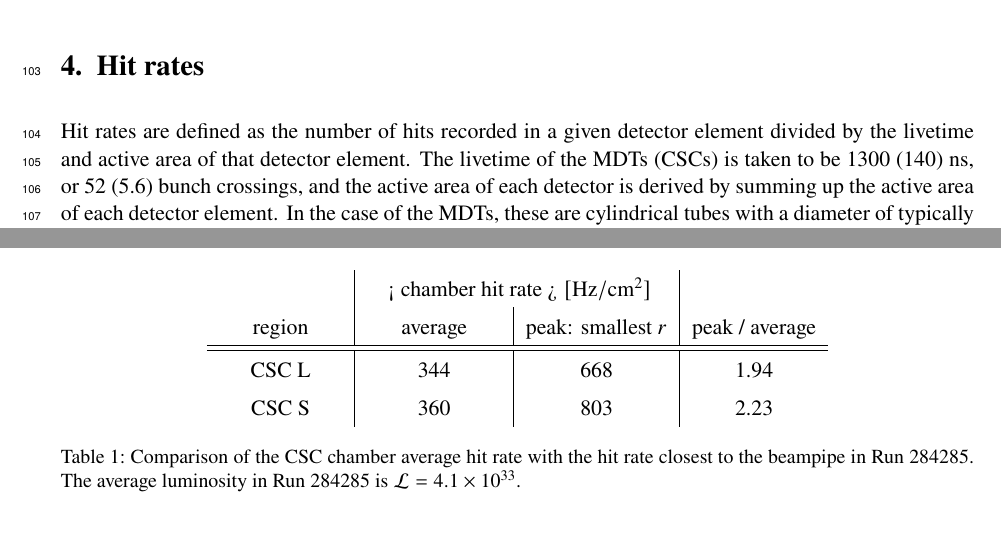
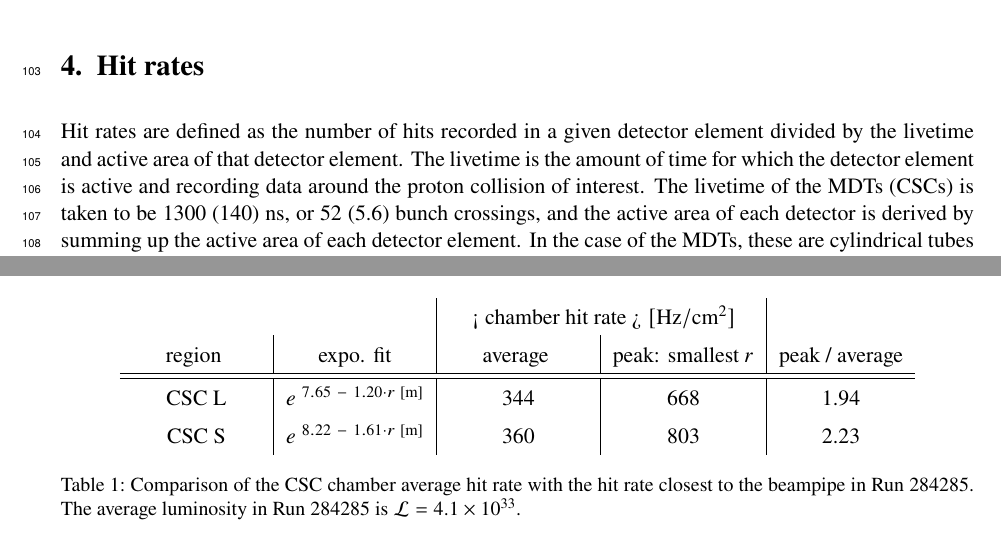
Before and after one commit to alexandertuna/MuonRawNote, a LaTeX document (muonrawhits.tex, which reads latex/hitrates.tex): two parts of pages 7 and 10 of 23, joined at a grey line, cut so that both start at the same text. Compiled offline with pdfLaTeX; an older LaTeX class or package is replaced by its successor.

Commit message:
feedback from claudio

```diff
--- a/latex/hitrates.tex
+++ b/latex/hitrates.tex
@@ -1,7 +1,7 @@
 \section{Hit rates}
 \label{sec:hitrates}
 
-Hit rates are defined as the number of hits recorded in a given detector element divided by the livetime and active area of that detector element. The livetime of the MDTs (CSCs) is taken to be 1300 (140) ns, or 52 (5.6) bunch crossings, and the active area of each detector is derived by summing up the active area of each detector element. In the case of the MDTs, these are cylindrical tubes with a diameter of typically 3 centimeters and a length of about 1 meter. For the CSCs, these are strips with a pitch of 5 millimeters and a length of about 1 meter.
+Hit rates are defined as the number of hits recorded in a given detector element divided by the livetime and active area of that detector element. The livetime is the amount of time for which the detector element is active and recording data around the proton collision of interest. The livetime of the MDTs (CSCs) is taken to be 1300 (140) ns, or 52 (5.6) bunch crossings, and the active area of each detector is derived by summing up the active area of each detector element. In the case of the MDTs, these are cylindrical tubes with a diameter of typically 3 centimeters and a length of about 1 meter. For the CSCs, these are strips with a pitch of 5 millimeters and a length of about 1 meter.
 
 The majority of hits in the MDTs and CSCs are due to cavern background, not muons. Cavern background is a mixture of prompt particles from a recent proton collisions and the long-lived neutron gas accumulated from many collisions before and after the collision of interest. TODO: more description of cavern background.
 
@@ -60,15 +60,17 @@ In the endcap chambers, the hit rate depends significantly on the transverse dis
   \end{center}
 \end{figure}
 
+\newcommand*{\hspsix}{\hspace*{0.6cm}}
+
 \begin{table}
   \begin{center}
     \renewcommand{\arraystretch}{1.4}
-    \begin{tabular}{c|c|c|c}
-      \multicolumn{1}{c|}{}              & \multicolumn{2}{c|}{\rate}                               & \multicolumn{1}{c}{} \\
-      \hspace{0.6cm}region\hspace{0.6cm} & \hspace{0.6cm}average\hspace{0.6cm} & peak: smallest $r$ & peak / average \\
+    \begin{tabular}{c|c|c|c|c}
+      \multicolumn{2}{c|}{}                                             & \multicolumn{2}{c|}{\rate}                   & \multicolumn{1}{c}{} \\
+      \hspsix region \hspsix & expo. fit                                & \hspsix average \hspsix & peak: smallest $r$ & peak / average \\
       \hline\hline
-      CSC L                              & 344                                 & 668                & 1.94 \\
-      CSC S                              & 360                                 & 803                & 2.23 \\
+      CSC L                  & $e^{\ 7.65\ -\ 1.20\cdot r \text{ [m]}}$ & 344                     & 668                & 1.94 \\
+      CSC S                  & $e^{\ 8.22\ -\ 1.61\cdot r \text{ [m]}}$ & 360                     & 803                & 2.23 \\
     \end{tabular}
     \caption{Comparison of the CSC chamber average hit rate with the hit rate closest to the beampipe in Run 284285. The average luminosity in Run 284285 is $\mathcal{L}=4.1\times10^{33}$.}
     \label{tab:hitrates-vs-r-raw}
```
Also changed, not shown: latex/extrapolations.tex (+1 -1 lines), muonrawhits-defs.sty (+1 -0 lines).
